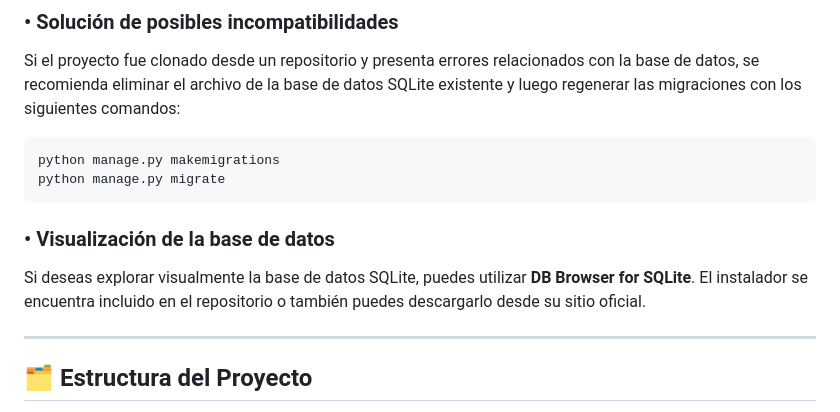
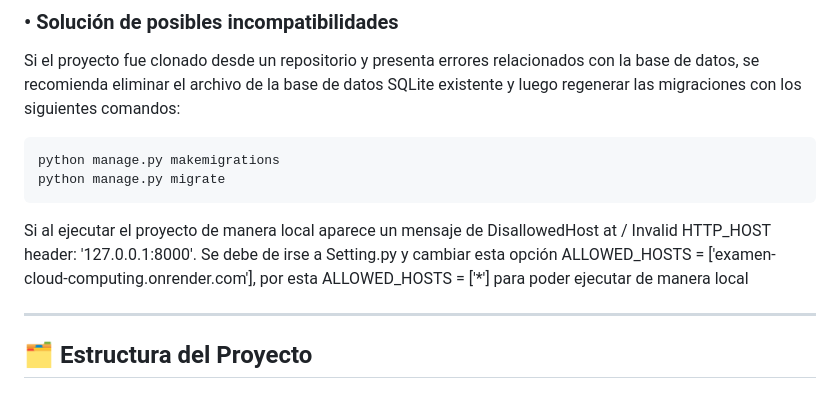
Before and after one commit to MarcMarTG/examen_cloud_computing, a Markdown page: README.md, the part around the change. Rendered like a GitHub page.

````diff
--- a/README.md
+++ b/README.md
@@ -105,9 +105,11 @@ Si el proyecto fue clonado desde un repositorio y presenta errores relacionados
 python manage.py makemigrations
 python manage.py migrate
 ```
-
-### • Visualización de la base de datos
-Si deseas explorar visualmente la base de datos SQLite, puedes utilizar **DB Browser for SQLite**. El instalador se encuentra incluido en el repositorio o también puedes descargarlo desde su sitio oficial.
+Si al ejecutar el proyecto de manera local aparece un mensaje de
+DisallowedHost at / Invalid HTTP_HOST header: '127.0.0.1:8000'.
+Se debe de irse a Setting.py y cambiar esta opción ALLOWED_HOSTS =
+['examen-cloud-computing.onrender.com'], por esta
+ALLOWED_HOSTS = ['*'] para poder ejecutar de manera local
 
 ---
 
````
